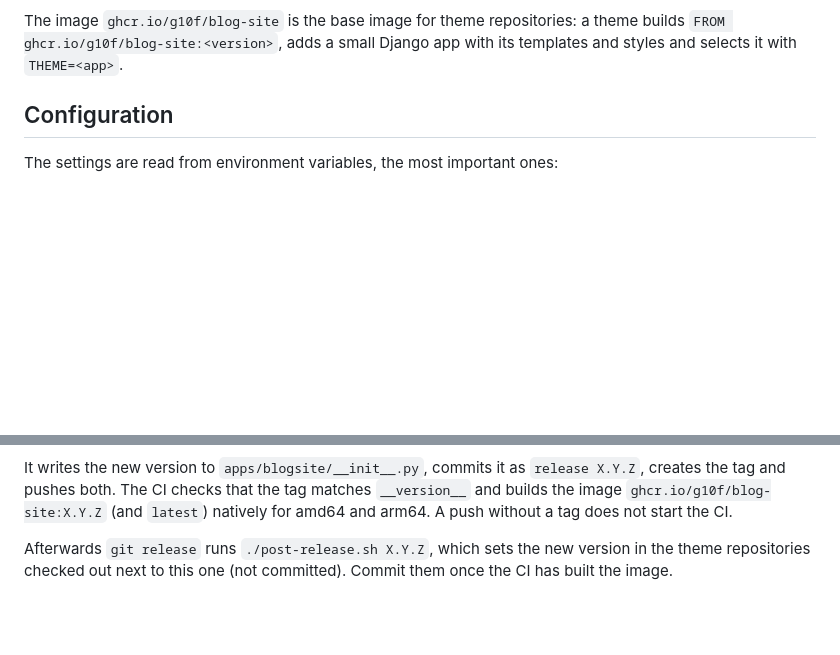
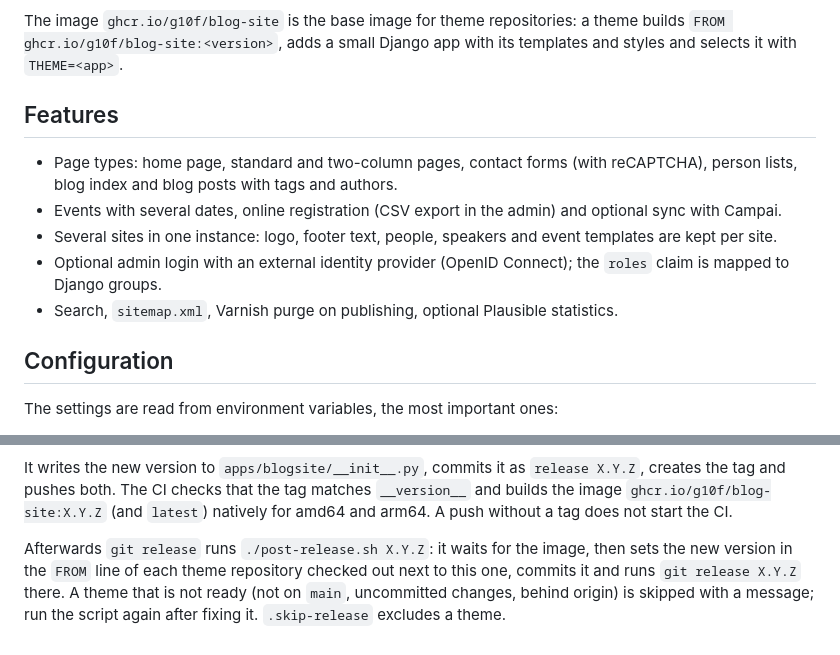
Before and after one commit to g10f/blog-site, a Markdown page: README.md, 2 parts joined by grey strips. Rendered like a GitHub page; blank space fills up the shorter version.

Commit message:
readme: features, post-release

```diff
--- a/README.md
+++ b/README.md
@@ -6,6 +6,16 @@ for the admin and optional event booking with Campai.
 The image `ghcr.io/g10f/blog-site` is the base image for theme repositories: a theme builds
 `FROM ghcr.io/g10f/blog-site:<version>`, adds a small Django app with its templates and styles and
 selects it with `THEME=<app>`.
+
+Features
+--------
+- Page types: home page, standard and two-column pages, contact forms (with reCAPTCHA), person lists,
+  blog index and blog posts with tags and authors.
+- Events with several dates, online registration (CSV export in the admin) and optional sync with Campai.
+- Several sites in one instance: logo, footer text, people, speakers and event templates are kept per site.
+- Optional admin login with an external identity provider (OpenID Connect); the `roles` claim is mapped to
+  Django groups.
+- Search, `sitemap.xml`, Varnish purge on publishing, optional Plausible statistics.
 
 Configuration
 -------------
@@ -62,6 +72,7 @@ tag and pushes both. The CI checks that the tag matches `__version__` and builds
 `ghcr.io/g10f/blog-site:X.Y.Z` (and `latest`) natively for amd64 and arm64. A push without a tag does
 not start the CI.
 
-Afterwards `git release` runs `./post-release.sh X.Y.Z`, which sets the new version in the theme
-repositories checked out next to this one (not committed). Commit them once the CI has built the
-image.
+Afterwards `git release` runs `./post-release.sh X.Y.Z`: it waits for the image, then sets the new version
+in the `FROM` line of each theme repository checked out next to this one, commits it and runs
+`git release X.Y.Z` there. A theme that is not ready (not on `main`, uncommitted changes, behind origin) is
+skipped with a message; run the script again after fixing it. `.skip-release` excludes a theme.
```
